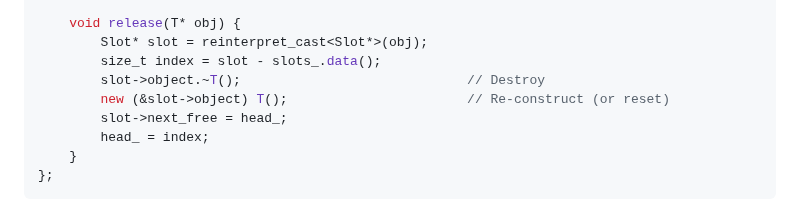
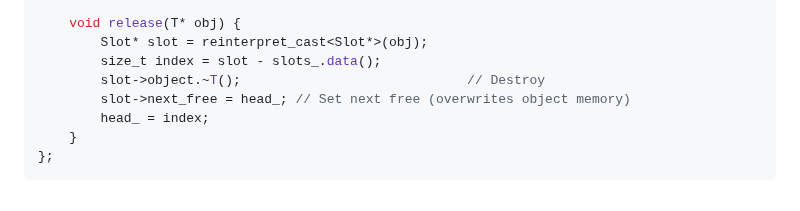
Before and after one commit to nachose/cpp_idioms_book, a Markdown page: my-ebook/chapter_22.md, the part around the change. Drawn GitHub-style.

Commit message:
Update my-ebook/chapter_22.md
Co-authored-by: gemini-code-assist[bot] <176961590+gemini-code-assist[bot]@users.noreply.github.com>

```diff
--- a/my-ebook/chapter_22.md
+++ b/my-ebook/chapter_22.md
@@ -870,8 +870,7 @@ public:
         Slot* slot = reinterpret_cast<Slot*>(obj);
         size_t index = slot - slots_.data();
         slot->object.~T();                             // Destroy
-        new (&slot->object) T();                       // Re-construct (or reset)
-        slot->next_free = head_;
+        slot->next_free = head_; // Set next free (overwrites object memory)
         head_ = index;
     }
 };
```
